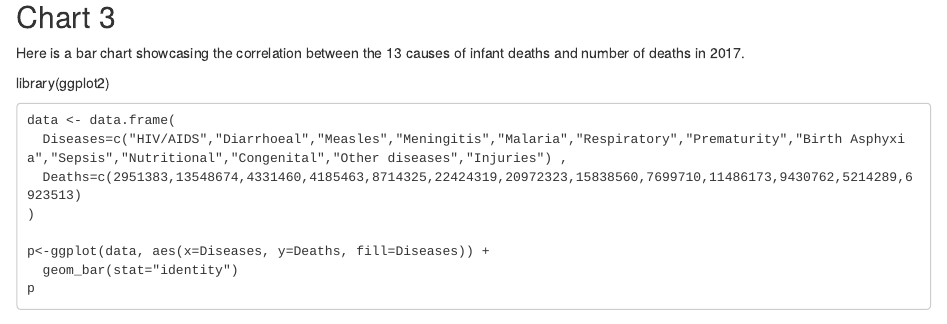
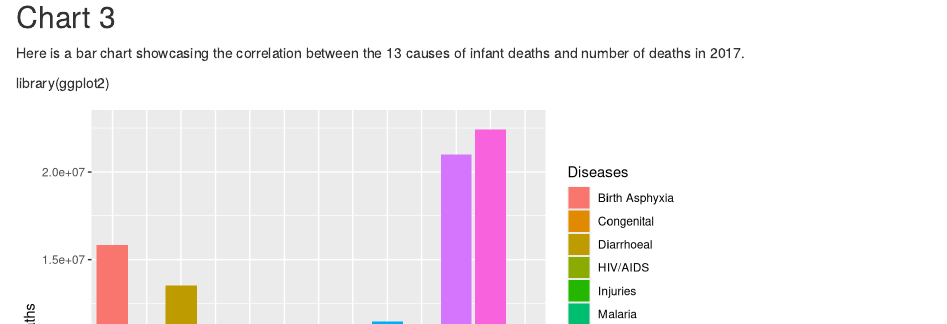
Before and after one commit to info201b-au2022/project-baronk2, an R Markdown document (docs/index.Rmd): the page in a window 1100 px wide, from 2060 px down. Rendered offline with R 4.5, knitr and Pandoc, with nearby package versions; some code elsewhere in the file could not run offline.

Commit message:
Bar chart 3 added

````diff
--- a/docs/index.Rmd
+++ b/docs/index.Rmd
@@ -79,7 +79,7 @@ Here is a bar chart showcasing the correlation between the 13 causes of infant d
 
 library(ggplot2)
 
-```
+```{r echo=FALSE, message=FALSE}
 data <- data.frame(
   Diseases=c("HIV/AIDS","Diarrhoeal","Measles","Meningitis","Malaria","Respiratory","Prematurity","Birth Asphyxia","Sepsis","Nutritional","Congenital","Other diseases","Injuries") ,
   Deaths=c(2951383,13548674,4331460,4185463,8714325,22424319,20972323,15838560,7699710,11486173,9430762,5214289,6923513)
````
